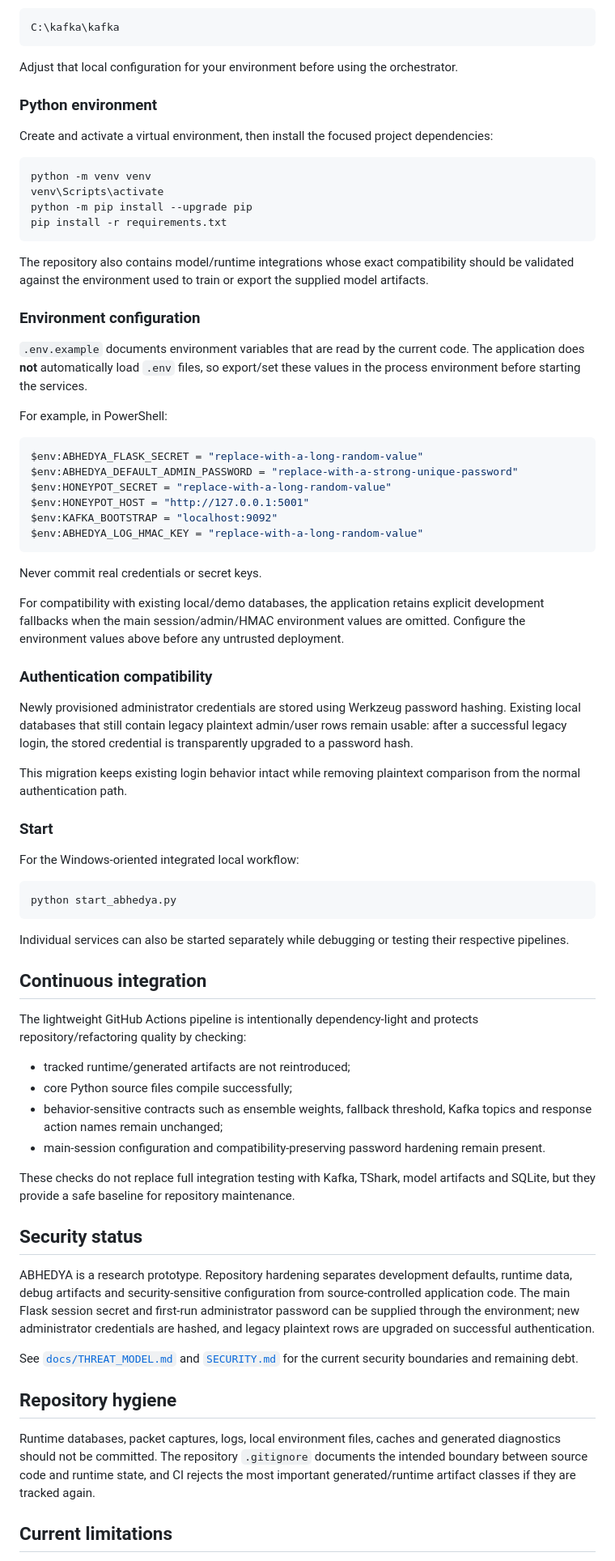
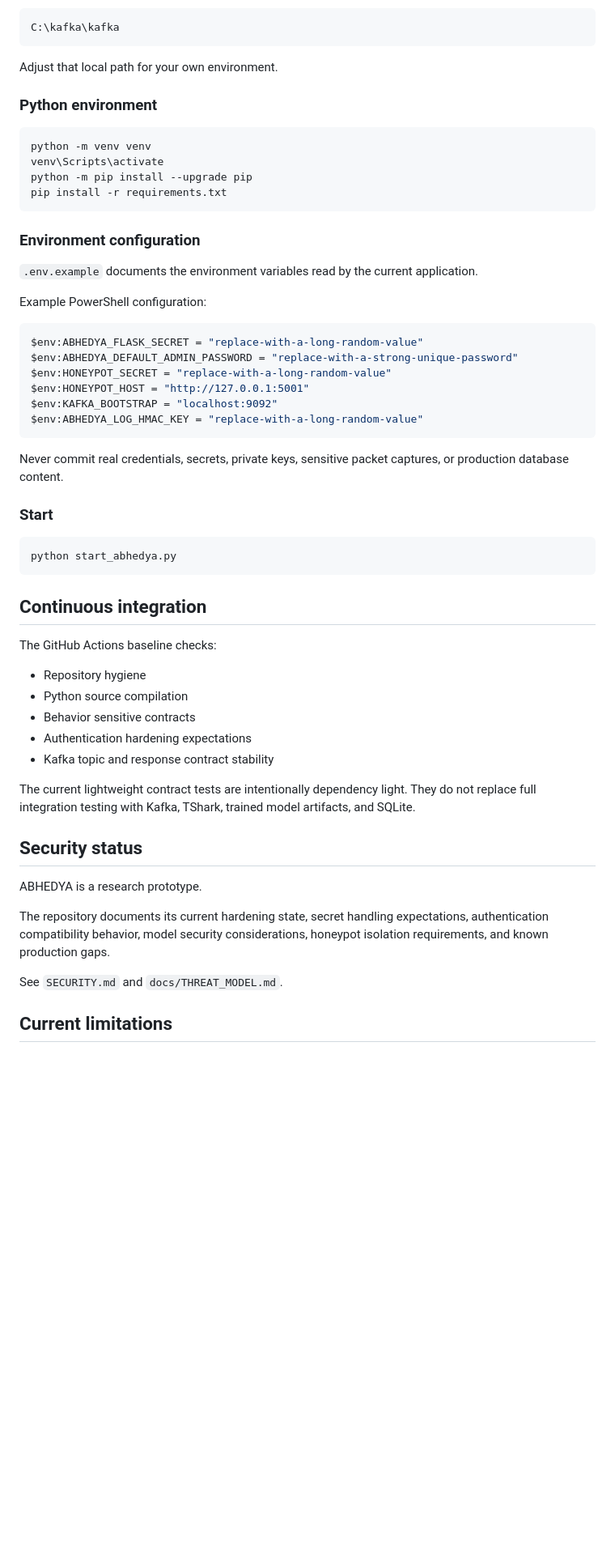
Before and after one commit to mithilkg10/Multi-Agent-AI-Cyber-Defense-Framework, a Markdown page: README.md, the part around one of its changes. Shown at 81% size. GitHub-like rendering; blank space fills up the shorter version.

````diff
--- a/README.md
+++ b/README.md
@@ -143,11 +153,9 @@ The current startup orchestrator is Windows-oriented and expects:
 C:\kafka\kafka
 ```
 
-Adjust that local configuration for your environment before using the orchestrator.
+Adjust that local path for your own environment.
 
 ### Python environment
-
-Create and activate a virtual environment, then install the focused project dependencies:
 
 ```bash
 python -m venv venv
@@ -156,13 +164,11 @@ python -m pip install --upgrade pip
 pip install -r requirements.txt
 ```
 
-The repository also contains model/runtime integrations whose exact compatibility should be validated against the environment used to train or export the supplied model artifacts.
-
 ### Environment configuration
 
-`.env.example` documents environment variables that are read by the current code. The application does **not** automatically load `.env` files, so export/set these values in the process environment before starting the services.
+`.env.example` documents the environment variables read by the current application.
 
-For example, in PowerShell:
+Example PowerShell configuration:
 
 ```powershell
 $env:ABHEDYA_FLASK_SECRET = "replace-with-a-long-random-value"
@@ -173,46 +179,33 @@ $env:KAFKA_BOOTSTRAP = "localhost:9092"
 $env:ABHEDYA_LOG_HMAC_KEY = "replace-with-a-long-random-value"
 ```
 
-Never commit real credentials or secret keys.
-
-For compatibility with existing local/demo databases, the application retains explicit development fallbacks when the main session/admin/HMAC environment values are omitted. Configure the environment values above before any untrusted deployment.
-
-### Authentication compatibility
-
-Newly provisioned administrator credentials are stored using Werkzeug password hashing. Existing local databases that still contain legacy plaintext admin/user rows remain usable: after a successful legacy login, the stored credential is transparently upgraded to a password hash.
-
-This migration keeps existing login behavior intact while removing plaintext comparison from the normal authentication path.
+Never commit real credentials, secrets, private keys, sensitive packet captures, or production database content.
 
 ### Start
-
-For the Windows-oriented integrated local workflow:
 
 ```bash
 python start_abhedya.py
 ```
 
-Individual services can also be started separately while debugging or testing their respective pipelines.
-
 ## Continuous integration
 
-The lightweight GitHub Actions pipeline is intentionally dependency-light and protects repository/refactoring quality by checking:
+The GitHub Actions baseline checks:
 
-- tracked runtime/generated artifacts are not reintroduced;
-- core Python source files compile successfully;
-- behavior-sensitive contracts such as ensemble weights, fallback threshold, Kafka topics and response action names remain unchanged;
-- main-session configuration and compatibility-preserving password hardening remain present.
+* Repository hygiene
+* Python source compilation
+* Behavior sensitive contracts
+* Authentication hardening expectations
+* Kafka topic and response contract stability
 
-These checks do not replace full integration testing with Kafka, TShark, model artifacts and SQLite, but they provide a safe baseline for repository maintenance.
+The current lightweight contract tests are intentionally dependency light. They do not replace full integration testing with Kafka, TShark, trained model artifacts, and SQLite.
 
 ## Security status
 
-ABHEDYA is a research prototype. Repository hardening separates development defaults, runtime data, debug artifacts and security-sensitive configuration from source-controlled application code. The main Flask session secret and first-run administrator password can be supplied through the environment; new administrator credentials are hashed, and legacy plaintext rows are upgraded on successful authentication.
+ABHEDYA is a research prototype.
 
-See [`docs/THREAT_MODEL.md`](docs/THREAT_MODEL.md) and [`SECURITY.md`](SECURITY.md) for the current security boundaries and remaining debt.
+The repository documents its current hardening state, secret handling expectations, authentication compatibility behavior, model security considerations, honeypot isolation requirements, and known production gaps.
 
-## Repository hygiene
-
-Runtime databases, packet captures, logs, local environment files, caches and generated diagnostics should not be committed. The repository `.gitignore` documents the intended boundary between source code and runtime state, and CI rejects the most important generated/runtime artifact classes if they are tracked again.
+See `SECURITY.md` and `docs/THREAT_MODEL.md`.
 
 ## Current limitations
 
````
Also changed, not shown: other parts of README.md (+87 -75 lines), SHOWCASE.md (added, +33 -0 lines).
